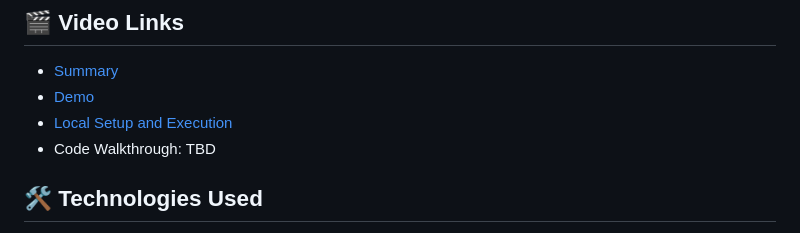
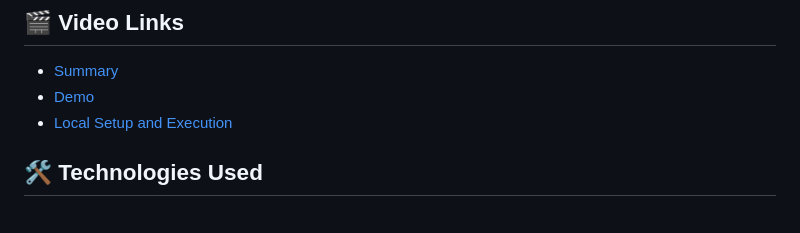
Before and after one commit to RobertFrenette/CSCI_E-89_Deep_Learning_Fall_25, a Markdown page: README.md, the part around the change. Drawn GitHub-style.

Commit message:
Update README to remove Code Walkthrough section
Removed 'Code Walkthrough: TBD' from the README.

```diff
--- a/README.md
+++ b/README.md
@@ -18,7 +18,6 @@ Repo for the CSCI E-89 Deep Learning Final Project (Fall '25, Harvard Extension
 - [Summary](https://youtu.be/HinayJJ687k)
 - [Demo](https://youtu.be/V0mAQjiUK6Q)
 - [Local Setup and Execution](https://youtu.be/Z-3NUKS5HLE)
-- Code Walkthrough: TBD
 
 ## 🛠️ Technologies Used
 
```
